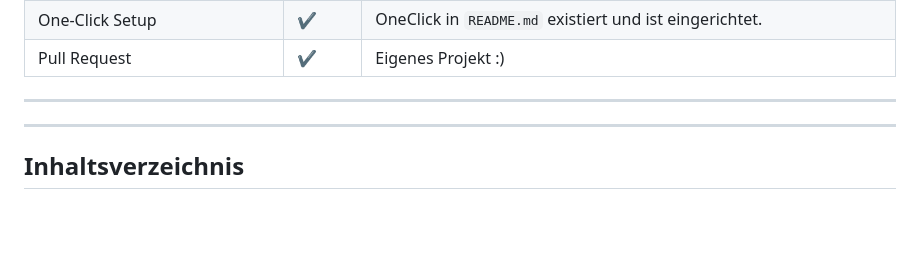
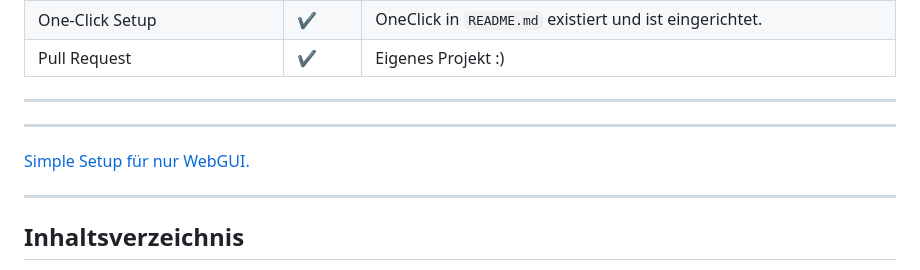
Before and after one commit to w0lfzk1nd-school/2048AI-Webgui, a Markdown page: README.md, the part around the change. GitHub-like rendering; blank space fills up the shorter version.

Commit message:
Helper link

```diff
--- a/README.md
+++ b/README.md
@@ -31,6 +31,10 @@ Dies ist eine Entwicklungsumgebung für das `2048AI` Projekt. Diese Umgebung ver
 | Pull Request | ✔️ | Eigenes Projekt :) |
 
 ---
+---
+
+[Simple Setup für nur WebGUI.](#installation-und-nutzung-ohne-devcontainer)
+
 ---
 
 ## Inhaltsverzeichnis
```
